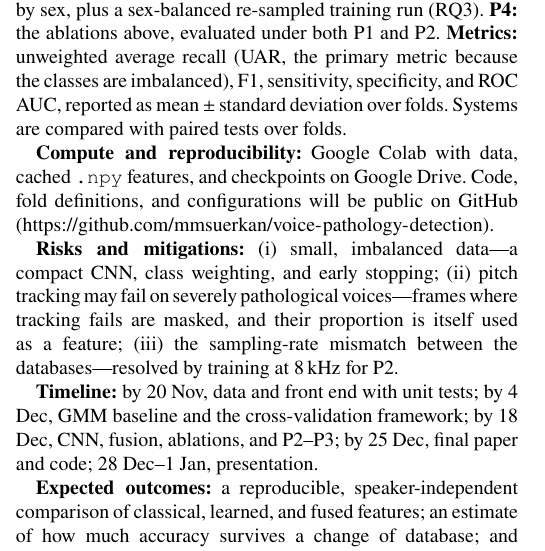
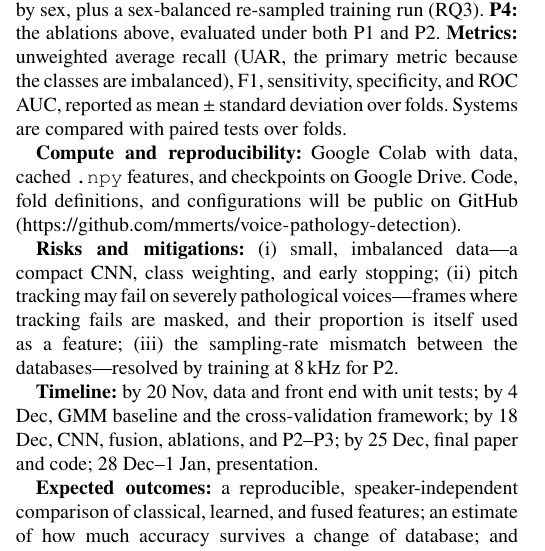
Before and after one commit to mmerts/voice-pathology-detection, a LaTeX paper (docs/proposal/proposal.tex): part of one column of page 2 of 2, cut so that both start at the same text. Compiled offline with pdfLaTeX.

Commit message:
Point proposal repository link to github.com/mmerts

```diff
--- a/docs/proposal/proposal.tex
+++ b/docs/proposal/proposal.tex
@@ -89,7 +89,7 @@ Training uses class-weighted binary cross-entropy and early stopping. \textbf{Ab
 \section{Evaluation Protocols}
 \textbf{P1:} speaker-independent, stratified 5-fold cross-validation on the SVD, following the common protocol of~\cite{huckvale2021}. \textbf{P2:} cross-database transfer---train on the full SVD at 8\,kHz, test on VOICED without fine-tuning (RQ2). \textbf{P3:} results broken down by sex, plus a sex-balanced re-sampled training run (RQ3). \textbf{P4:} the ablations above, evaluated under both P1 and P2. \textbf{Metrics:} unweighted average recall (UAR, the primary metric because the classes are imbalanced), F1, sensitivity, specificity, and ROC AUC, reported as mean $\pm$ standard deviation over folds. Systems are compared with paired tests over folds.
 
-\textbf{Compute and reproducibility:} Google Colab with data, cached \texttt{.npy} features, and checkpoints on Google Drive. Code, fold definitions, and configurations will be public on GitHub (\url{https://github.com/mmsuerkan/voice-pathology-detection}).
+\textbf{Compute and reproducibility:} Google Colab with data, cached \texttt{.npy} features, and checkpoints on Google Drive. Code, fold definitions, and configurations will be public on GitHub (\url{https://github.com/mmerts/voice-pathology-detection}).
 
 \textbf{Risks and mitigations:} (i)~small, imbalanced data---a compact CNN, class weighting, and early stopping; (ii)~pitch tracking may fail on severely pathological voices---frames where tracking fails are masked, and their proportion is itself used as a feature; (iii)~the sampling-rate mismatch between the databases---resolved by training at 8\,kHz for P2.
 
```
Also changed, not shown: docs/proposal/proposal.pdf.
